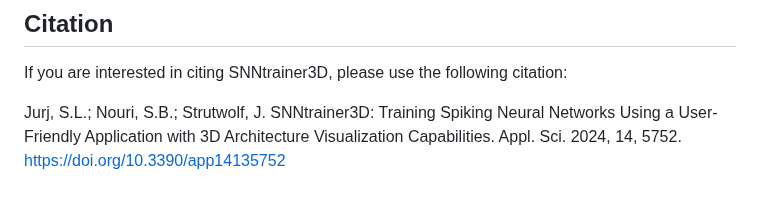
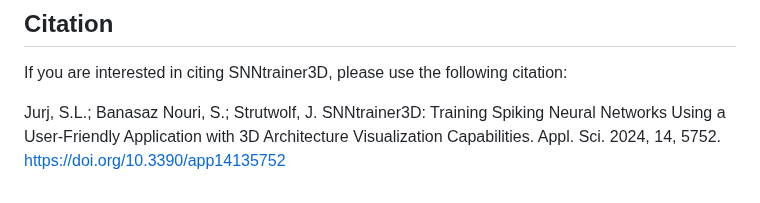
Before and after one commit to jurjsorinliviu/SNNtrainer3D, a Markdown page: README.md, the part around the change. Drawn GitHub-style.

```diff
--- a/README.md
+++ b/README.md
@@ -143,4 +143,4 @@ The SNNtrainer3D provides a comprehensive solution for designing, training, and
 ## Citation
 If you are interested in citing SNNtrainer3D, please use the following citation:
 
-Jurj, S.L.; Nouri, S.B.; Strutwolf, J. SNNtrainer3D: Training Spiking Neural Networks Using a User-Friendly Application with 3D Architecture Visualization Capabilities. Appl. Sci. 2024, 14, 5752. https://doi.org/10.3390/app14135752
+Jurj, S.L.; Banasaz Nouri, S.; Strutwolf, J. SNNtrainer3D: Training Spiking Neural Networks Using a User-Friendly Application with 3D Architecture Visualization Capabilities. Appl. Sci. 2024, 14, 5752. https://doi.org/10.3390/app14135752
```
